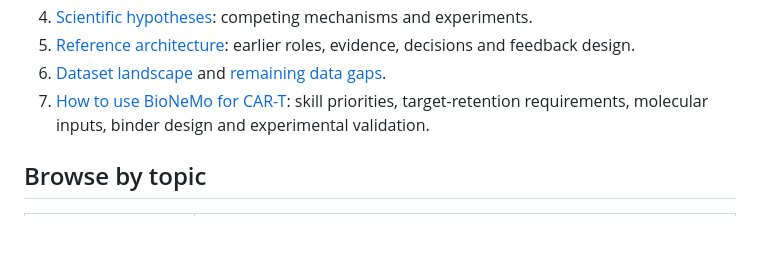
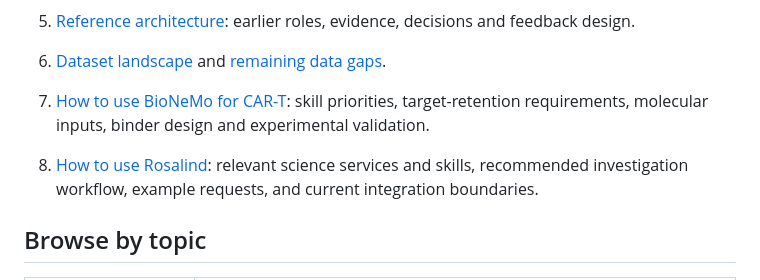
Before and after one commit to 24edden/WilbeBioAIHack2026, a Markdown page: docs/README.md, the part around the change. Rendered like a GitHub page; blank space fills up the shorter version.

Commit message:
docs: add Rosalind project usage reference

```diff
--- a/docs/README.md
+++ b/docs/README.md
@@ -11,6 +11,8 @@ Research and planning documents collected on 19 September 2026 from the local Ai
 5. [Reference architecture](architecture/reference-architecture/2026-09-19/REFERENCE-ARCHITECTURE.md): earlier roles, evidence, decisions and feedback design.
 6. [Dataset landscape](datasets/DATASET-LANDSCAPE.md) and [remaining data gaps](datasets/2026-09-19/GAPS.md).
 7. [How to use BioNeMo for CAR-T](HOW-TO-USE-BIONEMO.md): skill priorities, target-retention requirements, molecular inputs, binder design and experimental validation.
+
+8. [How to use Rosalind](HOW-TO-USE-ROSALIND.md): relevant science services and skills, recommended investigation workflow, example requests, and current integration boundaries.
 
 ## Browse by topic
 
```
Also changed, not shown: docs/HOW-TO-USE-ROSALIND.md (added, +72 -0 lines), docs/SOURCE-INVENTORY.md (+2 -0 lines).
